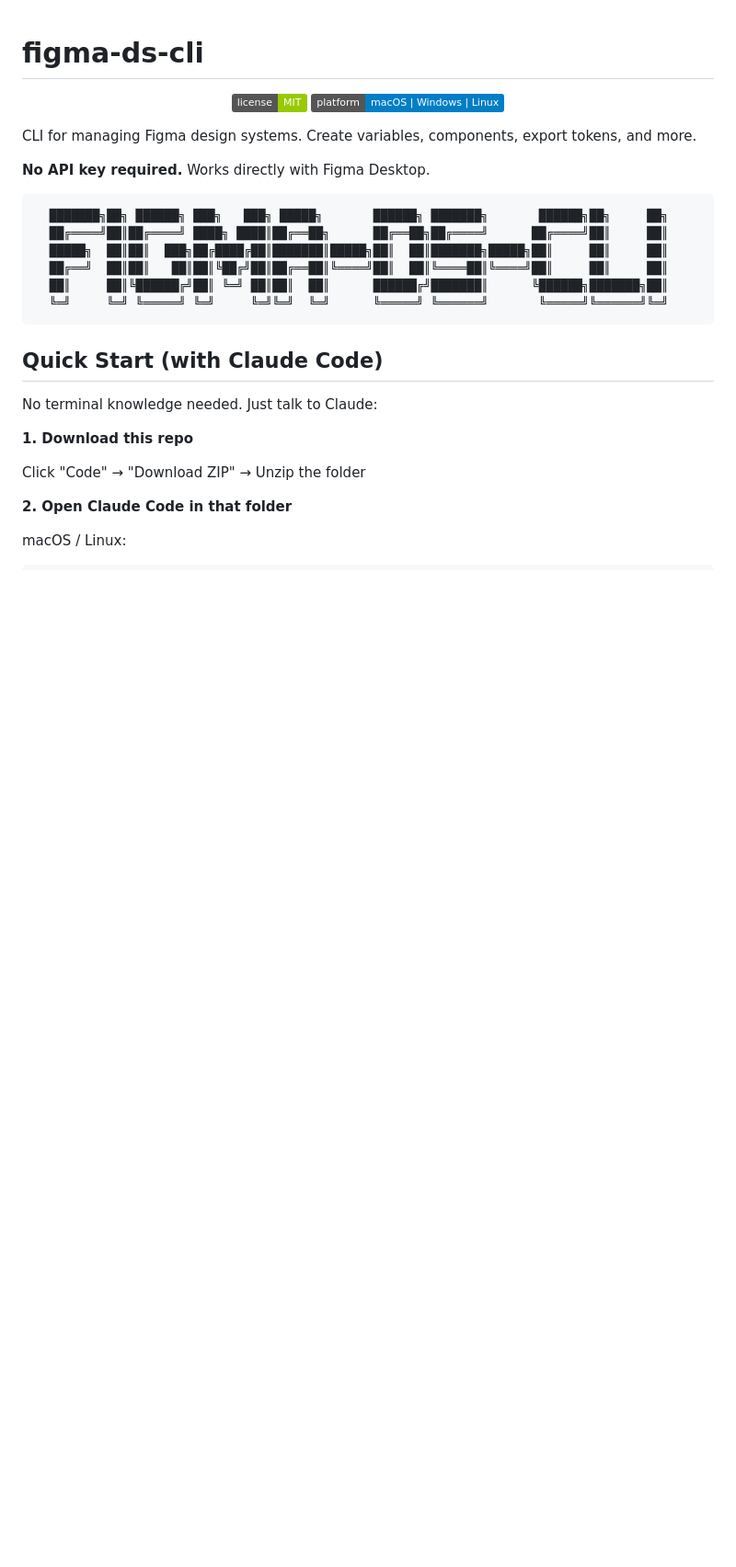
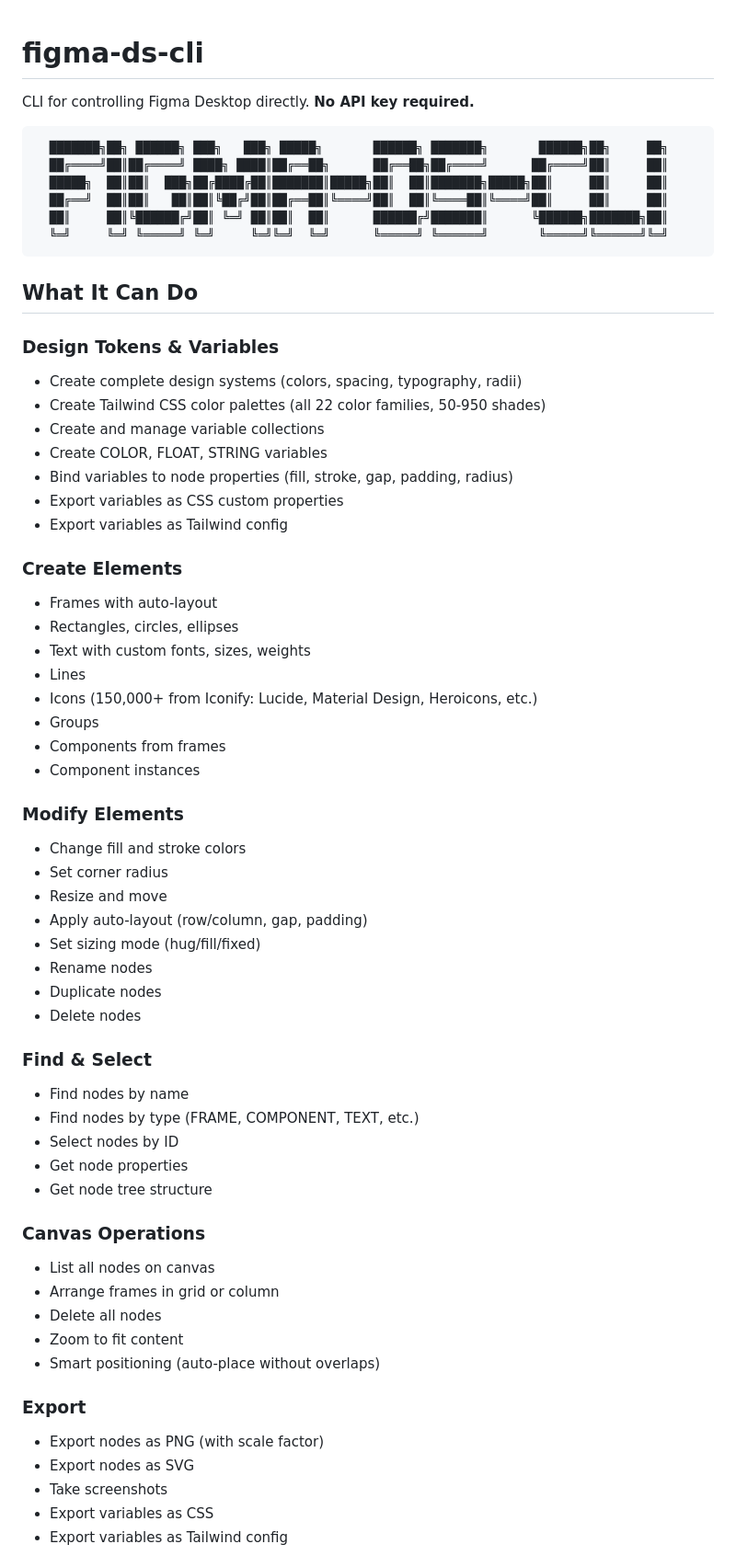
Before and after one commit to rahulbhide-opengov/figma-cli, a Markdown page: README.md, the part around one of its changes. Shown at 92% size. GitHub-like rendering; badges without logos; blank space fills up the shorter version.

````diff
--- a/README.md
+++ b/README.md
@@ -1,13 +1,6 @@
 # figma-ds-cli
 
-<p align="center">
-  <img src="https://img.shields.io/badge/license-MIT-green" alt="license">
-  <img src="https://img.shields.io/badge/platform-macOS%20%7C%20Windows%20%7C%20Linux-blue" alt="platform">
-</p>
-
-CLI for managing Figma design systems. Create variables, components, export tokens, and more.
-
-**No API key required.** Works directly with Figma Desktop.
+CLI for controlling Figma Desktop directly. **No API key required.**
 
 ```
   ███████╗██╗ ██████╗ ███╗   ███╗ █████╗       ██████╗ ███████╗       ██████╗██╗     ██╗
@@ -18,14 +11,61 @@ CLI for managing Figma design systems. Create variables, components, export toke
   ╚═╝     ╚═╝ ╚═════╝ ╚═╝     ╚═╝╚═╝  ╚═╝      ╚═════╝ ╚══════╝       ╚═════╝╚══════╝╚═╝
 ```
 
-## Quick Start (with Claude Code)
+## What It Can Do
 
-No terminal knowledge needed. Just talk to Claude:
+### Design Tokens & Variables
 
-**1. Download this repo**
+- Create complete design systems (colors, spacing, typography, radii)
+- Create Tailwind CSS color palettes (all 22 color families, 50-950 shades)
+- Create and manage variable collections
+- Create COLOR, FLOAT, STRING variables
+- Bind variables to node properties (fill, stroke, gap, padding, radius)
+- Export variables as CSS custom properties
+- Export variables as Tailwind config
 
-Click "Code" → "Download ZIP" → Unzip the folder
+### Create Elements
 
-**2. Open Claude Code in that folder**
+- Frames with auto-layout
+- Rectangles, circles, ellipses
+- Text with custom fonts, sizes, weights
+- Lines
+- Icons (150,000+ from Iconify: Lucide, Material Design, Heroicons, etc.)
+- Groups
+- Components from frames
+- Component instances
 
-macOS / Linux:
+### Modify Elements
+
+- Change fill and stroke colors
+- Set corner radius
+- Resize and move
+- Apply auto-layout (row/column, gap, padding)
+- Set sizing mode (hug/fill/fixed)
+- Rename nodes
+- Duplicate nodes
+- Delete nodes
+
+### Find & Select
+
+- Find nodes by name
+- Find nodes by type (FRAME, COMPONENT, TEXT, etc.)
+- Select nodes by ID
+- Get node properties
+- Get node tree structure
+
+### Canvas Operations
+
+- List all nodes on canvas
+- Arrange frames in grid or column
+- Delete all nodes
+- Zoom to fit content
+- Smart positioning (auto-place without overlaps)
+
+### Export
+
+- Export nodes as PNG (with scale factor)
+- Export nodes as SVG
+- Take screenshots
+- Export variables as CSS
+- Export variables as Tailwind config
+
````
Also changed, not shown: other parts of README.md (+43 -231 lines).
